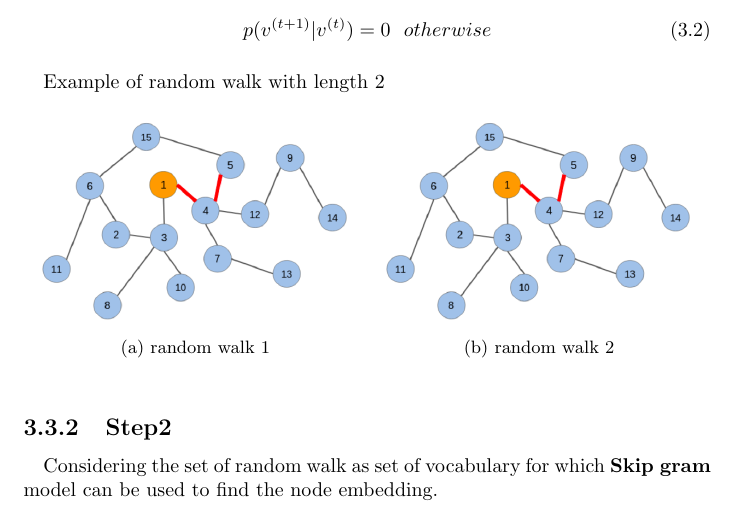
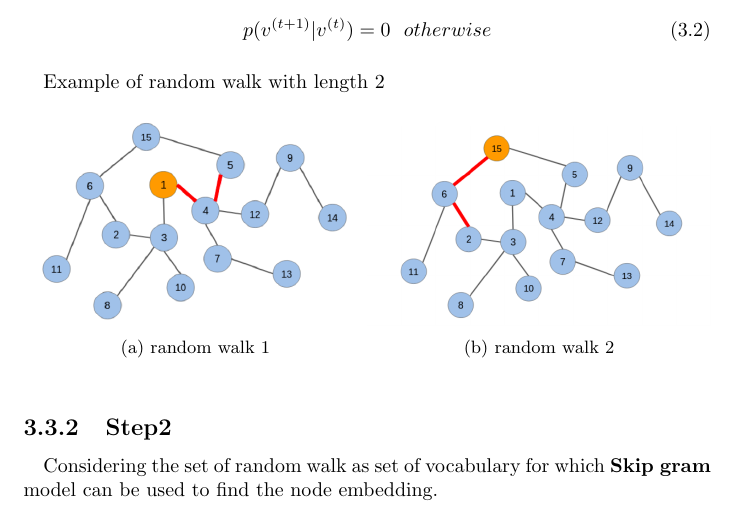
Before and after one commit to chiefsan/dmpr, a LaTeX thesis (main.tex, which reads tex/network_embedding.tex): part of page 11 of 21, cut so that both start at the same text. Compiled offline with pdfLaTeX.

Commit message:
Update network_embedding.tex

```diff
--- a/tex/network_embedding.tex
+++ b/tex/network_embedding.tex
@@ -44,7 +44,7 @@
             \end{subfigure}%
             \hfill
         \begin{subfigure}[b]{0.5\textwidth}
-                    \includegraphics[width=\textwidth]{tex/img/G1.png}
+                    \includegraphics[width=\textwidth]{tex/img/G2.png}
                     \caption{random walk 2}
            \end{subfigure}%
         \end{figure}
```
